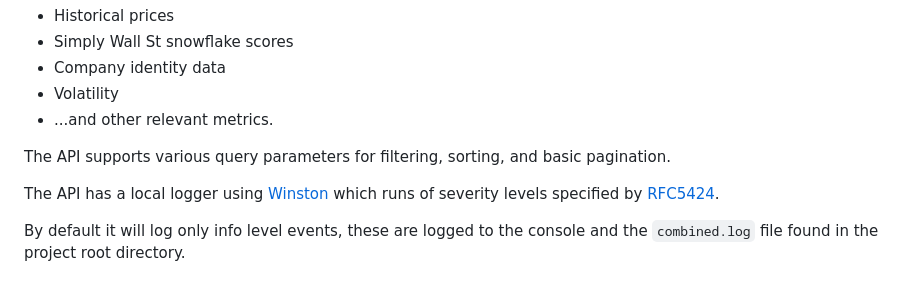
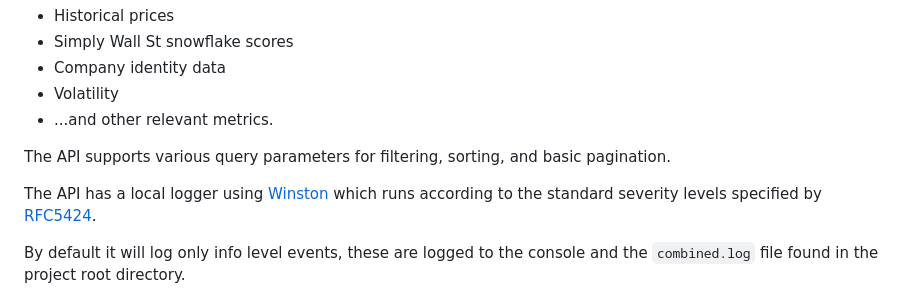
Before and after one commit to CarterFaceySmith/nodeStockInformationServer, a Markdown page: README.md, the part around the change. Drawn GitHub-style.

```diff
--- a/README.md
+++ b/README.md
@@ -15,7 +15,7 @@ This server enables users to retrieve company stock data from a three table loca
 
 The API supports various query parameters for filtering, sorting, and basic pagination.
 
-The API has a local logger using [Winston](https://github.com/winstonjs/winston) which runs of severity levels specified by [RFC5424](https://tools.ietf.org/html/rfc5424).
+The API has a local logger using [Winston](https://github.com/winstonjs/winston) which runs according to the standard severity levels specified by [RFC5424](https://tools.ietf.org/html/rfc5424).
 
 By default it will log only info level events, these are logged to the console and the `combined.log` file found in the project root directory.
 
```
